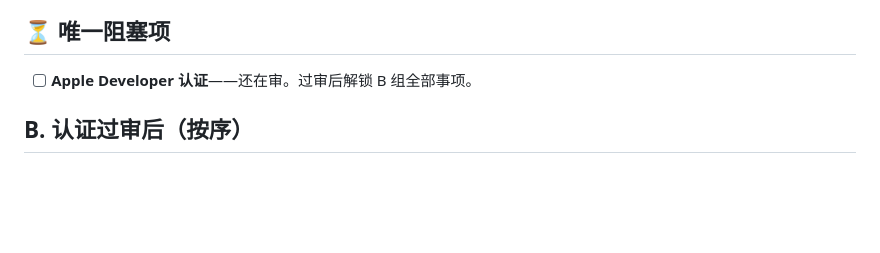
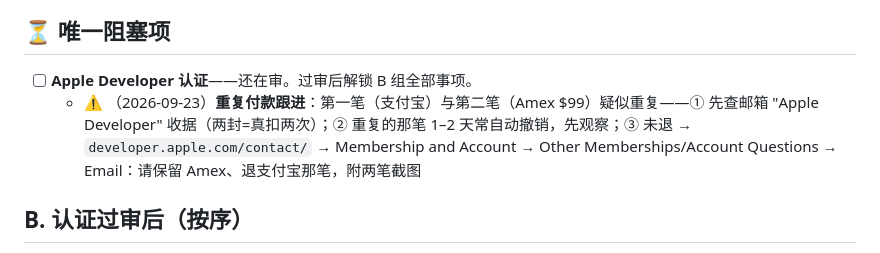
Before and after one commit to wenshen35105/carelogue, a Markdown page: docs/owner-actions.md, the part around the change. GitHub-like rendering; blank space fills up the shorter version.

Commit message:
docs: track the duplicate developer-enrollment payment

```diff
--- a/docs/owner-actions.md
+++ b/docs/owner-actions.md
@@ -6,6 +6,7 @@
 ## ⏳ 唯一阻塞项
 
 - [ ] **Apple Developer 认证**——还在审。过审后解锁 B 组全部事项。
+  - ⚠️ （2026-09-23）**重复付款跟进**：第一笔（支付宝）与第二笔（Amex $99）疑似重复——① 先查邮箱 "Apple Developer" 收据（两封=真扣两次）；② 重复的那笔 1–2 天常自动撤销，先观察；③ 未退 → `developer.apple.com/contact/` → Membership and Account → Other Memberships/Account Questions → Email：请保留 Amex、退支付宝那笔，附两笔截图
 
 ## B. 认证过审后（按序）
 
```
